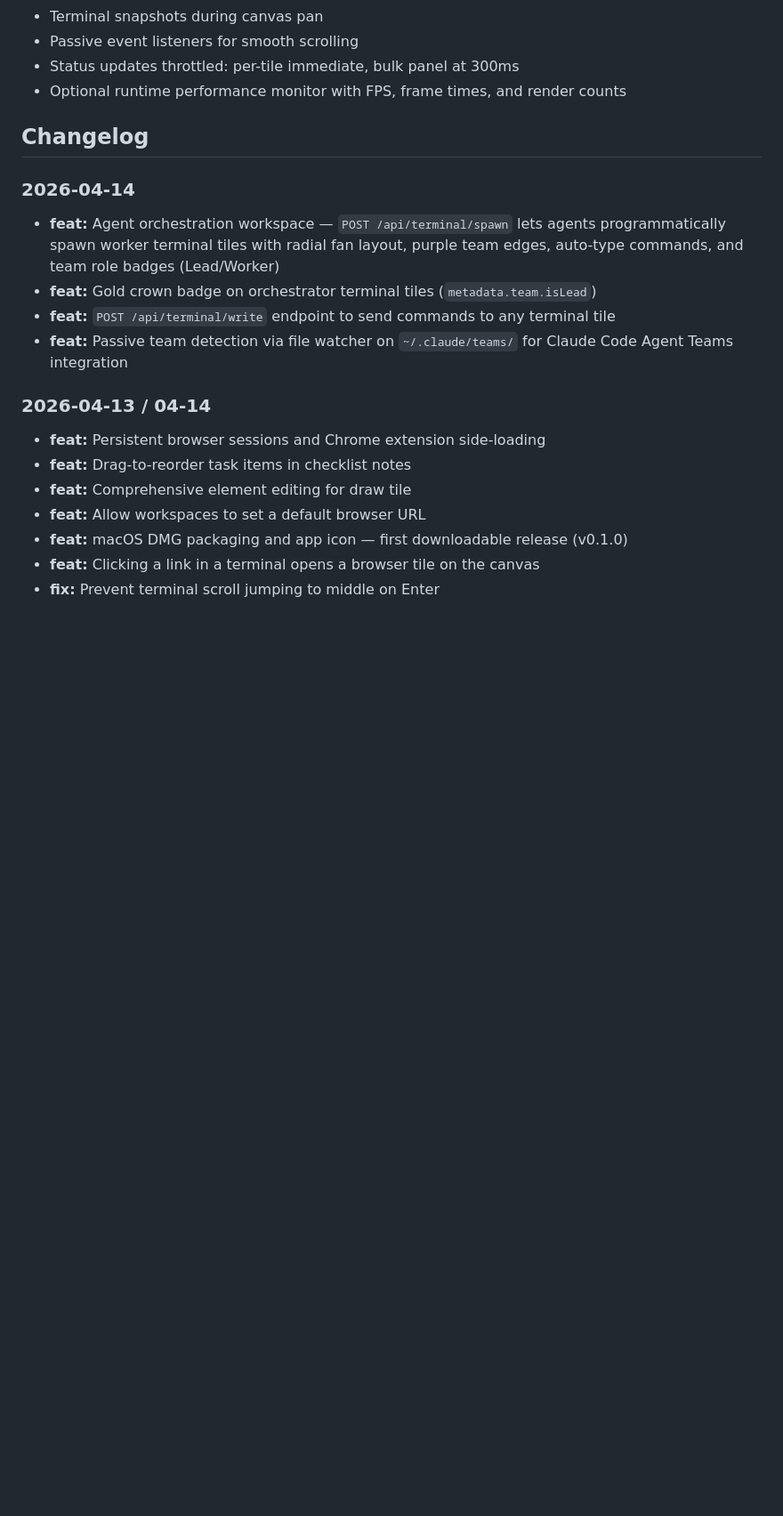
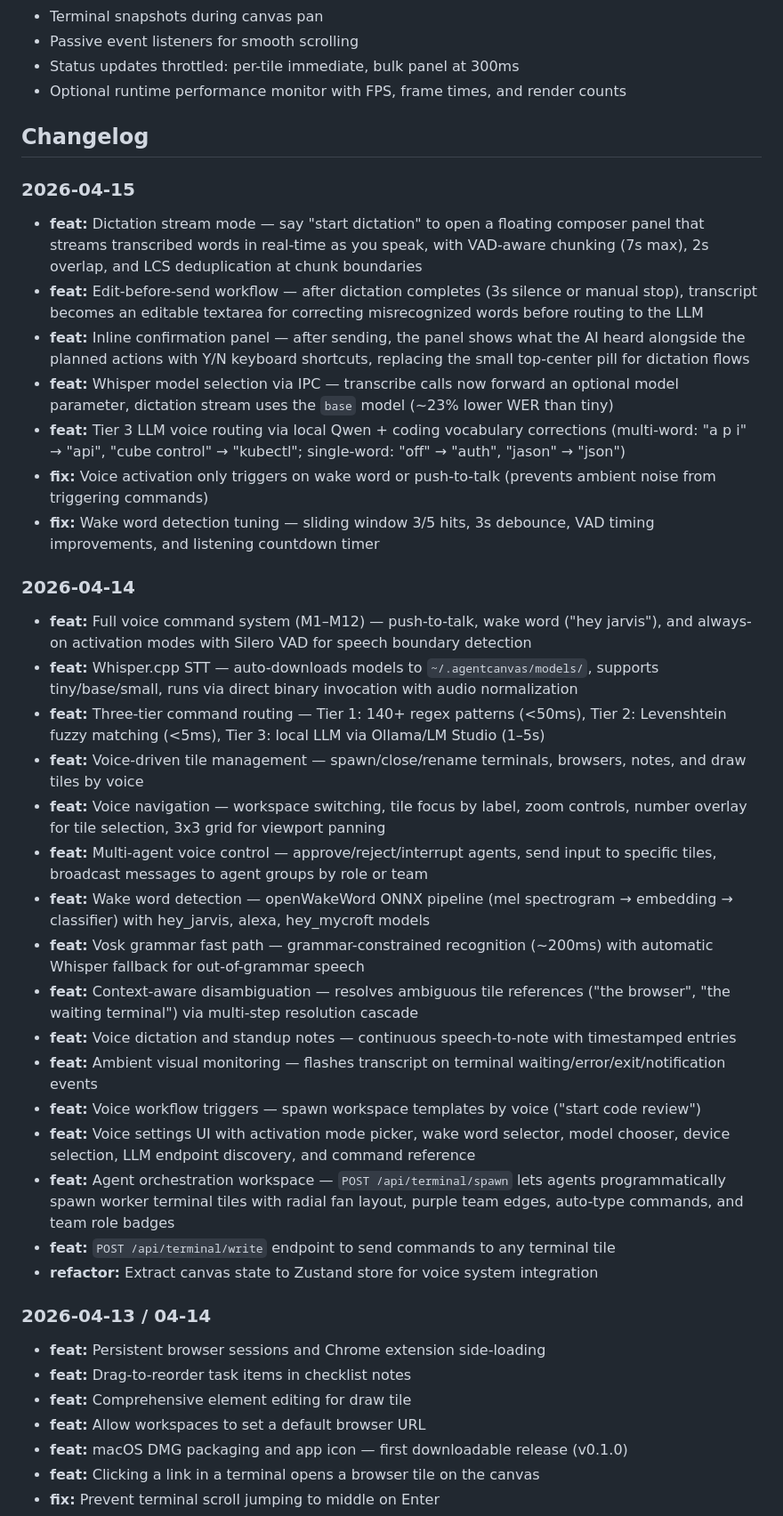
Before and after one commit to ItsDlylan/AgentCanvas, a Markdown page: README.md, the part around the change. Shown at 89% size. Rendered like a GitHub page; blank space fills up the shorter version.

Commit message:
docs: update changelog for 04/14 voice system and 04/15 dictation stream

```diff
--- a/README.md
+++ b/README.md
@@ -323,12 +323,34 @@ Plus custom environment variables configured in Settings > Terminal.
 
 ## Changelog
 
+### 2026-04-15
+
+- **feat:** Dictation stream mode — say "start dictation" to open a floating composer panel that streams transcribed words in real-time as you speak, with VAD-aware chunking (7s max), 2s overlap, and LCS deduplication at chunk boundaries
+- **feat:** Edit-before-send workflow — after dictation completes (3s silence or manual stop), transcript becomes an editable textarea for correcting misrecognized words before routing to the LLM
+- **feat:** Inline confirmation panel — after sending, the panel shows what the AI heard alongside the planned actions with Y/N keyboard shortcuts, replacing the small top-center pill for dictation flows
+- **feat:** Whisper model selection via IPC — transcribe calls now forward an optional model parameter, dictation stream uses the `base` model (~23% lower WER than tiny)
+- **feat:** Tier 3 LLM voice routing via local Qwen + coding vocabulary corrections (multi-word: "a p i" → "api", "cube control" → "kubectl"; single-word: "off" → "auth", "jason" → "json")
+- **fix:** Voice activation only triggers on wake word or push-to-talk (prevents ambient noise from triggering commands)
+- **fix:** Wake word detection tuning — sliding window 3/5 hits, 3s debounce, VAD timing improvements, and listening countdown timer
+
 ### 2026-04-14
 
-- **feat:** Agent orchestration workspace — `POST /api/terminal/spawn` lets agents programmatically spawn worker terminal tiles with radial fan layout, purple team edges, auto-type commands, and team role badges (Lead/Worker)
-- **feat:** Gold crown badge on orchestrator terminal tiles (`metadata.team.isLead`)
+- **feat:** Full voice command system (M1–M12) — push-to-talk, wake word ("hey jarvis"), and always-on activation modes with Silero VAD for speech boundary detection
+- **feat:** Whisper.cpp STT — auto-downloads models to `~/.agentcanvas/models/`, supports tiny/base/small, runs via direct binary invocation with audio normalization
+- **feat:** Three-tier command routing — Tier 1: 140+ regex patterns (<50ms), Tier 2: Levenshtein fuzzy matching (<5ms), Tier 3: local LLM via Ollama/LM Studio (1–5s)
+- **feat:** Voice-driven tile management — spawn/close/rename terminals, browsers, notes, and draw tiles by voice
+- **feat:** Voice navigation — workspace switching, tile focus by label, zoom controls, number overlay for tile selection, 3x3 grid for viewport panning
+- **feat:** Multi-agent voice control — approve/reject/interrupt agents, send input to specific tiles, broadcast messages to agent groups by role or team
+- **feat:** Wake word detection — openWakeWord ONNX pipeline (mel spectrogram → embedding → classifier) with hey_jarvis, alexa, hey_mycroft models
+- **feat:** Vosk grammar fast path — grammar-constrained recognition (~200ms) with automatic Whisper fallback for out-of-grammar speech
+- **feat:** Context-aware disambiguation — resolves ambiguous tile references ("the browser", "the waiting terminal") via multi-step resolution cascade
+- **feat:** Voice dictation and standup notes — continuous speech-to-note with timestamped entries
+- **feat:** Ambient visual monitoring — flashes transcript on terminal waiting/error/exit/notification events
+- **feat:** Voice workflow triggers — spawn workspace templates by voice ("start code review")
+- **feat:** Voice settings UI with activation mode picker, wake word selector, model chooser, device selection, LLM endpoint discovery, and command reference
+- **feat:** Agent orchestration workspace — `POST /api/terminal/spawn` lets agents programmatically spawn worker terminal tiles with radial fan layout, purple team edges, auto-type commands, and team role badges
 - **feat:** `POST /api/terminal/write` endpoint to send commands to any terminal tile
-- **feat:** Passive team detection via file watcher on `~/.claude/teams/` for Claude Code Agent Teams integration
+- **refactor:** Extract canvas state to Zustand store for voice system integration
 
 ### 2026-04-13 / 04-14
 
```
